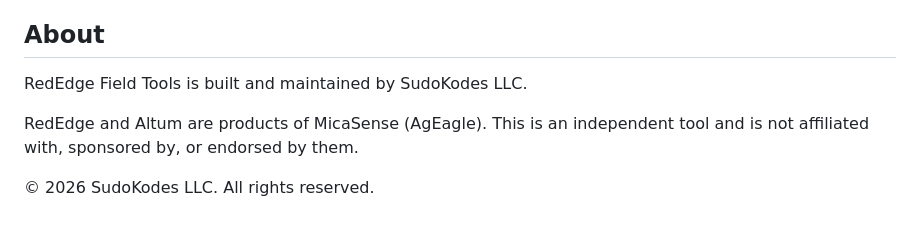
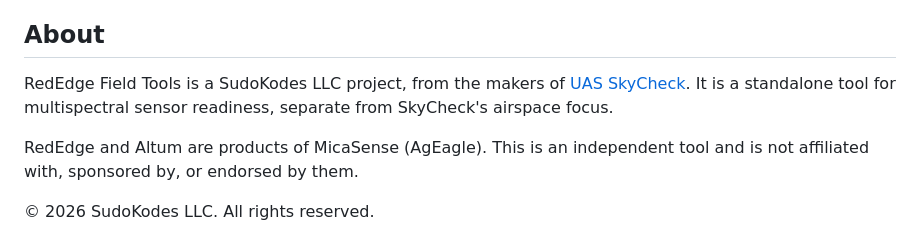
Before and after one commit to jha-ayush/rededge-readiness, a Markdown page: README.md, the part around the change. GitHub-like rendering.

Commit message:
Update project description in README.md
Clarified project affiliation and purpose in README.

```diff
--- a/README.md
+++ b/README.md
@@ -134,7 +134,9 @@ in the Settings menu for the iPhone script.
 
 ## About
 
-RedEdge Field Tools is built and maintained by SudoKodes LLC.
+RedEdge Field Tools is a SudoKodes LLC project, from the makers of
+[UAS SkyCheck](https://uas-skycheck.app). It is a standalone tool for
+multispectral sensor readiness, separate from SkyCheck's airspace focus.
 
 RedEdge and Altum are products of MicaSense (AgEagle). This is an independent
 tool and is not affiliated with, sponsored by, or endorsed by them.
```
